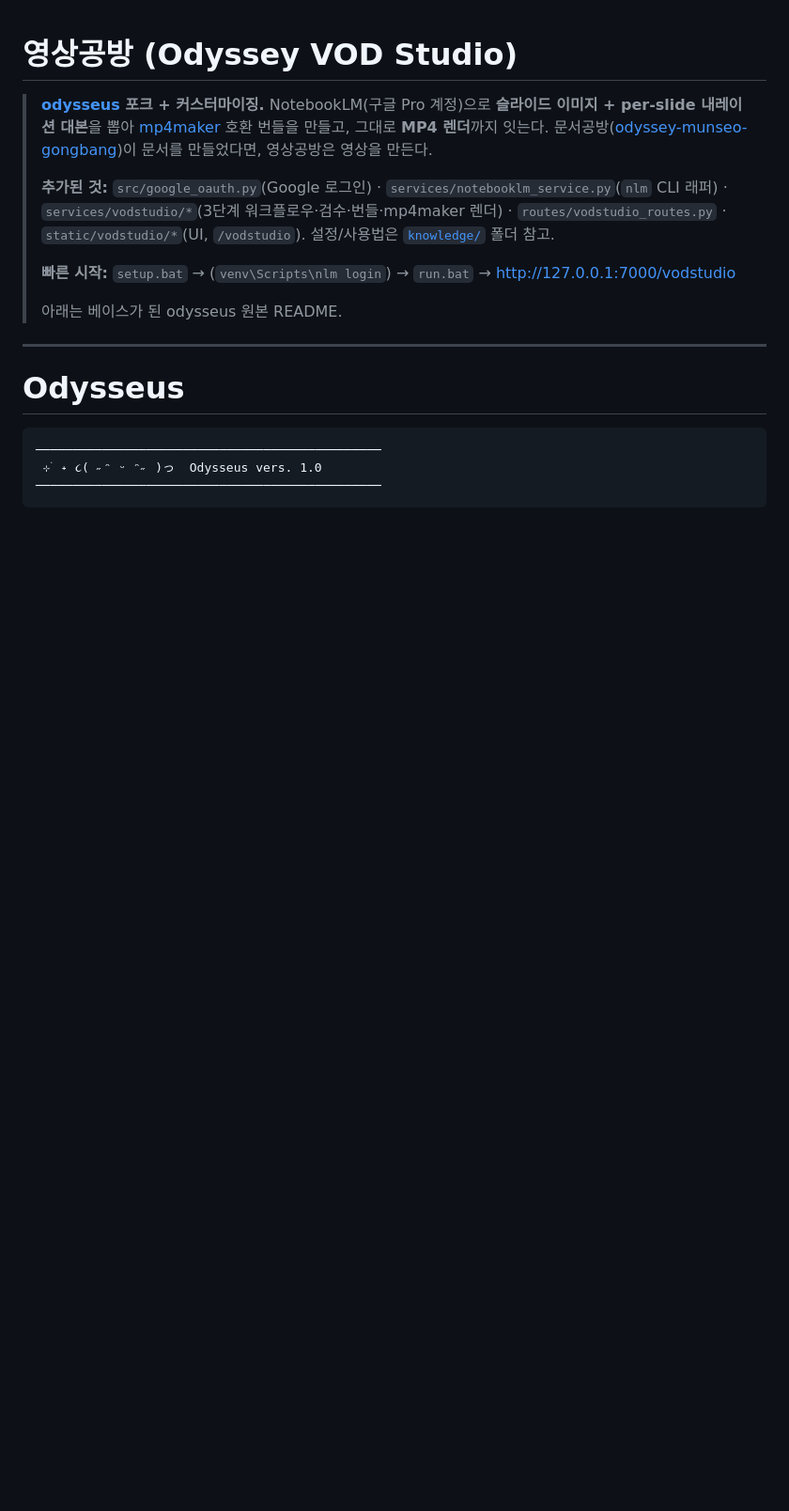
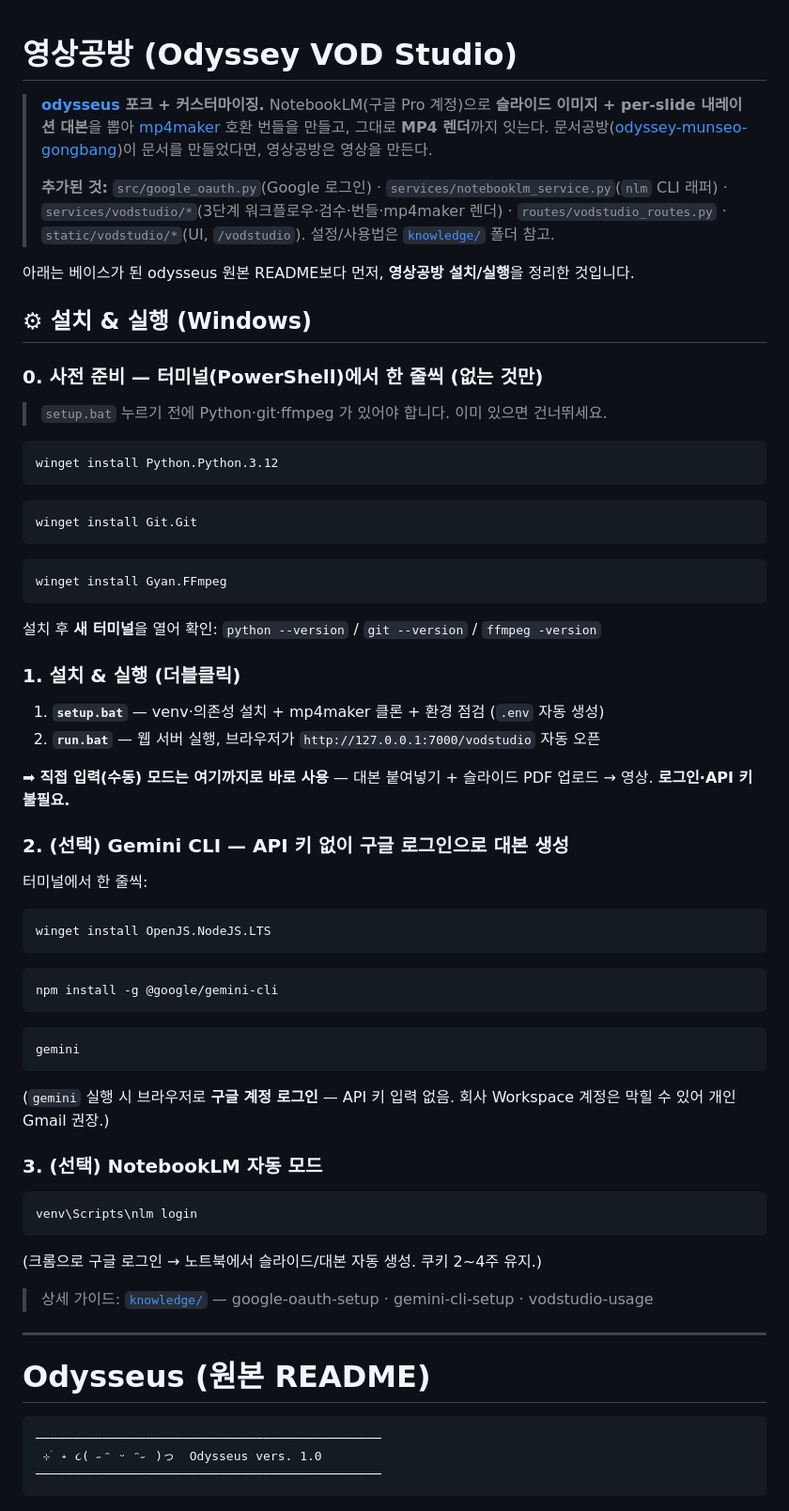
Before and after one commit to leedonwoo2827-ship-it/odyssey-vodstudio, a Markdown page: README.md, the part around the change. Shown at 94% size. Rendered like a GitHub page; blank space fills up the shorter version.

Commit message:
docs(readme): Windows 설치/실행 + 터미널 사전준비 명령 추가
- 0. 사전 준비(winget): Python / Git / ffmpeg 한 줄씩
- 1. setup.bat → run.bat (직접 입력 모드는 로그인·키 없이 바로)
- 2. (선택) Gemini CLI: Node → npm i -g @google/gemini-cli → gemini 로그인(키 없음)
- 3. (선택) NotebookLM: venv\Scripts\nlm login

Co-Authored-By: Claude Opus 4.8 (1M context) <noreply@anthropic.com>

````diff
--- a/README.md
+++ b/README.md
@@ -10,13 +10,54 @@
 > `services/vodstudio/*`(3단계 워크플로우·검수·번들·mp4maker 렌더) · `routes/vodstudio_routes.py` ·
 > `static/vodstudio/*`(UI, `/vodstudio`). 설정/사용법은 [`knowledge/`](knowledge/) 폴더 참고.
 >
-> **빠른 시작:** `setup.bat` → (`venv\Scripts\nlm login`) → `run.bat` → http://127.0.0.1:7000/vodstudio
->
-> 아래는 베이스가 된 odysseus 원본 README.
+아래는 베이스가 된 odysseus 원본 README보다 먼저, **영상공방 설치/실행**을 정리한 것입니다.
+
+## ⚙ 설치 & 실행 (Windows)
+
+### 0. 사전 준비 — 터미널(PowerShell)에서 한 줄씩 (없는 것만)
+> `setup.bat` 누르기 전에 Python·git·ffmpeg 가 있어야 합니다. 이미 있으면 건너뛰세요.
+```powershell
+winget install Python.Python.3.12
+```
+```powershell
+winget install Git.Git
+```
+```powershell
+winget install Gyan.FFmpeg
+```
+설치 후 **새 터미널**을 열어 확인: `python --version` / `git --version` / `ffmpeg -version`
+
+### 1. 설치 & 실행 (더블클릭)
+1. **`setup.bat`** — venv·의존성 설치 + mp4maker 클론 + 환경 점검 (`.env` 자동 생성)
+2. **`run.bat`** — 웹 서버 실행, 브라우저가 `http://127.0.0.1:7000/vodstudio` 자동 오픈
+
+➡ **직접 입력(수동) 모드는 여기까지로 바로 사용** — 대본 붙여넣기 + 슬라이드 PDF 업로드 → 영상.
+**로그인·API 키 불필요.**
+
+### 2. (선택) Gemini CLI — API 키 없이 구글 로그인으로 대본 생성
+터미널에서 한 줄씩:
+```powershell
+winget install OpenJS.NodeJS.LTS
+```
+```powershell
+npm install -g @google/gemini-cli
+```
+```powershell
+gemini
+```
+(`gemini` 실행 시 브라우저로 **구글 계정 로그인** — API 키 입력 없음. 회사 Workspace 계정은 막힐 수 있어 개인 Gmail 권장.)
+
+### 3. (선택) NotebookLM 자동 모드
+```powershell
+venv\Scripts\nlm login
+```
+(크롬으로 구글 로그인 → 노트북에서 슬라이드/대본 자동 생성. 쿠키 2~4주 유지.)
+
+> 상세 가이드: [`knowledge/`](knowledge/) — google-oauth-setup · gemini-cli-setup · vodstudio-usage
 
 ---
 
-# Odysseus
+# Odysseus (원본 README)
 
 ```
 ───────────────────────────────────────────────
````
